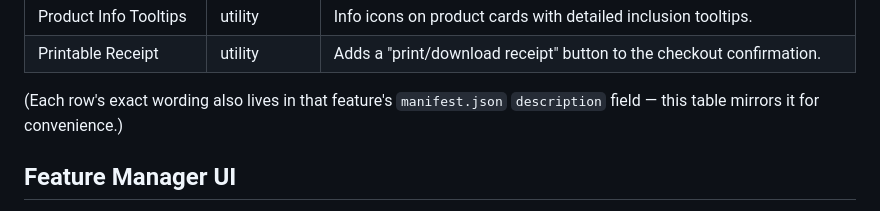
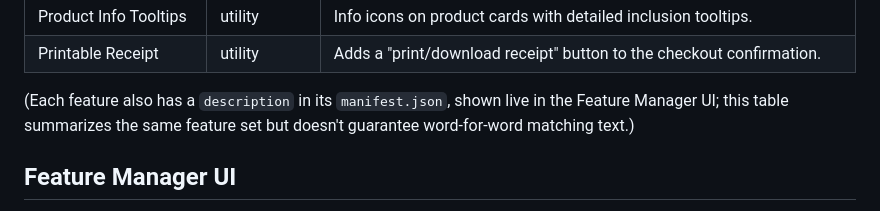
Before and after one commit to lmansf/owl-park, a Markdown page: README.md, the part around the change. Drawn GitHub-style.

Commit message:
no-mistakes(document): Fix README's false claim of exact manifest-description wording match

```diff
--- a/README.md
+++ b/README.md
@@ -116,8 +116,8 @@ the feature's tagged node) so it doesn't double-inject.
 | Product Info Tooltips | utility | Info icons on product cards with detailed inclusion tooltips. |
 | Printable Receipt | utility | Adds a "print/download receipt" button to the checkout confirmation. |
 
-(Each row's exact wording also lives in that feature's `manifest.json` `description` field — this
-table mirrors it for convenience.)
+(Each feature also has a `description` in its `manifest.json`, shown live in the Feature Manager
+UI; this table summarizes the same feature set but doesn't guarantee word-for-word matching text.)
 
 ## Feature Manager UI
 
```
